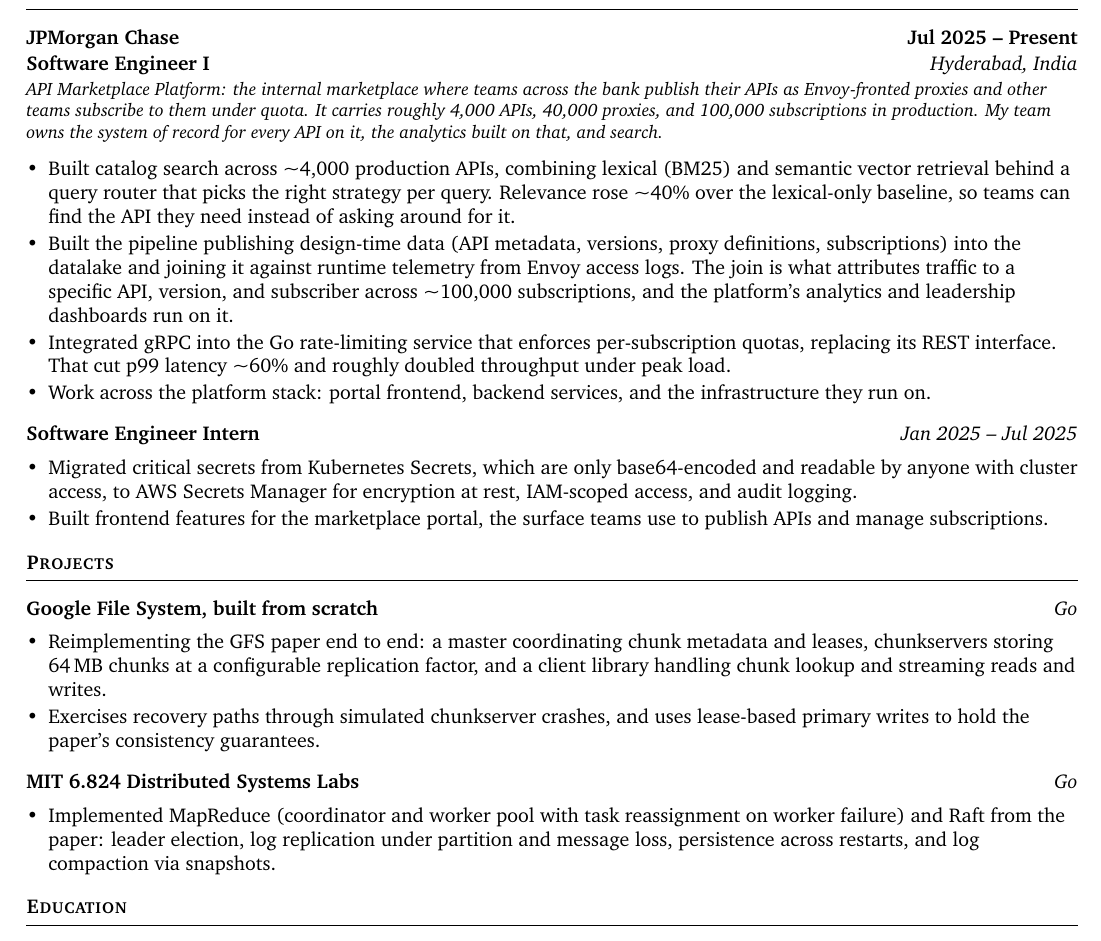
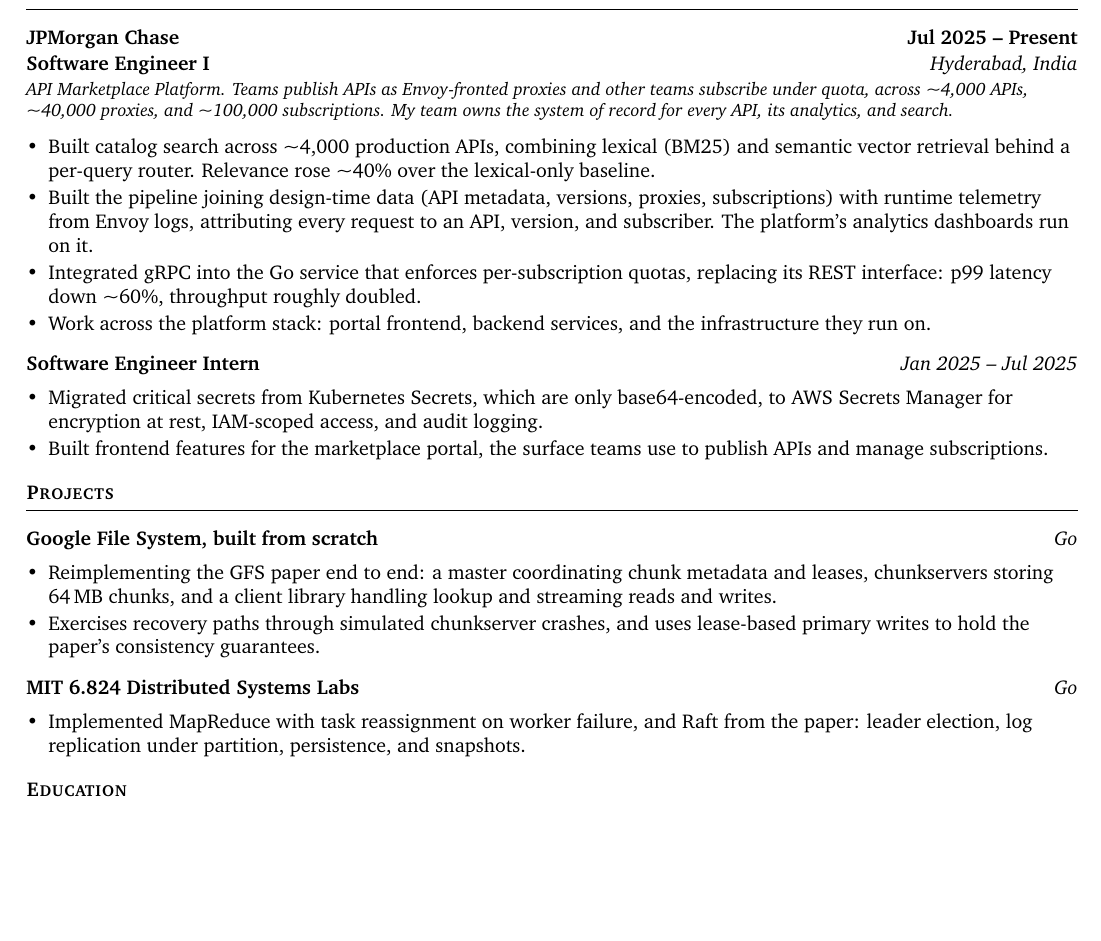
Before and after one commit to Yakshith15/yakshith15.github.io, a LaTeX CV (resume/resume.tex): part of the page, cut so that both start at the same text, the shorter picture padded with empty space. Compiled offline with pdfLaTeX.

Commit message:
experience: shorten bullets and split the platform context
The context ran three lines of italic text before the bullets even started.
Cut it to one line and move the scale figures into their own chip row, and
trim every bullet to at most three lines.

```diff
--- a/resume/resume.tex
+++ b/resume/resume.tex
@@ -69,21 +69,17 @@
 
 \org{JPMorgan Chase}{Jul 2025 -- Present}
 \role{Software Engineer I}{Hyderabad, India}
-{\small\itshape API Marketplace Platform: the internal marketplace where teams across the bank publish their APIs as Envoy-fronted proxies and other teams subscribe to them under quota. It carries roughly 4,000 APIs, 40,000 proxies, and 100,000 subscriptions in production. My team owns the system of record for every API on it, the analytics built on that, and search.\par}
+{\small\itshape API Marketplace Platform. Teams publish APIs as Envoy-fronted proxies and other teams subscribe under quota, across \textasciitilde4{,}000 APIs, \textasciitilde40{,}000 proxies, and \textasciitilde100{,}000 subscriptions. My team owns the system of record for every API, its analytics, and search.\par}
 \vspace{0.3em}
 \begin{itemize}
   \item Built catalog search across \textasciitilde4{,}000 production APIs, combining lexical
-        (BM25) and semantic vector retrieval behind a query router that picks the right
-        strategy per query. Relevance rose \textasciitilde40\% over the lexical-only baseline,
-        so teams can find the API they need instead of asking around for it.
-  \item Built the pipeline publishing design-time data (API metadata, versions, proxy
-        definitions, subscriptions) into the datalake and joining it against runtime
-        telemetry from Envoy access logs. The join is what attributes traffic to a specific
-        API, version, and subscriber across \textasciitilde100{,}000 subscriptions, and the platform's analytics and leadership dashboards
-        run on it.
-  \item Integrated gRPC into the Go rate-limiting service that enforces per-subscription
-        quotas, replacing its REST interface. That cut p99 latency \textasciitilde60\% and roughly
-        doubled throughput under peak load.
+        (BM25) and semantic vector retrieval behind a per-query router. Relevance rose
+        \textasciitilde40\% over the lexical-only baseline.
+  \item Built the pipeline joining design-time data (API metadata, versions, proxies,
+        subscriptions) with runtime telemetry from Envoy logs, attributing every request to
+        an API, version, and subscriber. The platform's analytics dashboards run on it.
+  \item Integrated gRPC into the Go service that enforces per-subscription quotas, replacing
+        its REST interface: p99 latency down \textasciitilde60\%, throughput roughly doubled.
   \item Work across the platform stack: portal frontend, backend services, and the
         infrastructure they run on.
 \end{itemize}
@@ -91,9 +87,8 @@
 \vspace{0.5em}
 \role{Software Engineer Intern}{Jan 2025 -- Jul 2025}
 \begin{itemize}
-  \item Migrated critical secrets from Kubernetes Secrets, which are only base64-encoded and
-        readable by anyone with cluster access, to AWS Secrets Manager for encryption at
-        rest, IAM-scoped access, and audit logging.
+  \item Migrated critical secrets from Kubernetes Secrets, which are only base64-encoded, to
+        AWS Secrets Manager for encryption at rest, IAM-scoped access, and audit logging.
   \item Built frontend features for the marketplace portal, the surface teams use to publish
         APIs and manage subscriptions.
 \end{itemize}
@@ -103,9 +98,8 @@
 
 \role{Google File System, built from scratch}{Go}
 \begin{itemize}
-  \item Reimplementing the GFS paper end to end: a master coordinating chunk
-        metadata and leases, chunkservers storing 64\,MB chunks at a configurable
-        replication factor, and a client library handling chunk lookup and
+  \item Reimplementing the GFS paper end to end: a master coordinating chunk metadata and
+        leases, chunkservers storing 64\,MB chunks, and a client library handling lookup and
         streaming reads and writes.
   \item Exercises recovery paths through simulated chunkserver crashes, and uses
         lease-based primary writes to hold the paper's consistency guarantees.
@@ -116,9 +110,8 @@
 \vspace{0.5em}
 \role{MIT 6.824 Distributed Systems Labs}{Go}
 \begin{itemize}
-  \item Implemented MapReduce (coordinator and worker pool with task reassignment on worker
-        failure) and Raft from the paper: leader election, log replication under partition and
-        message loss, persistence across restarts, and log compaction via snapshots.
+  \item Implemented MapReduce with task reassignment on worker failure, and Raft from the
+        paper: leader election, log replication under partition, persistence, and snapshots.
 \end{itemize}
 
 % ------------------------- EDUCATION ------------------------
```
Also changed, not shown: 3 other files.
